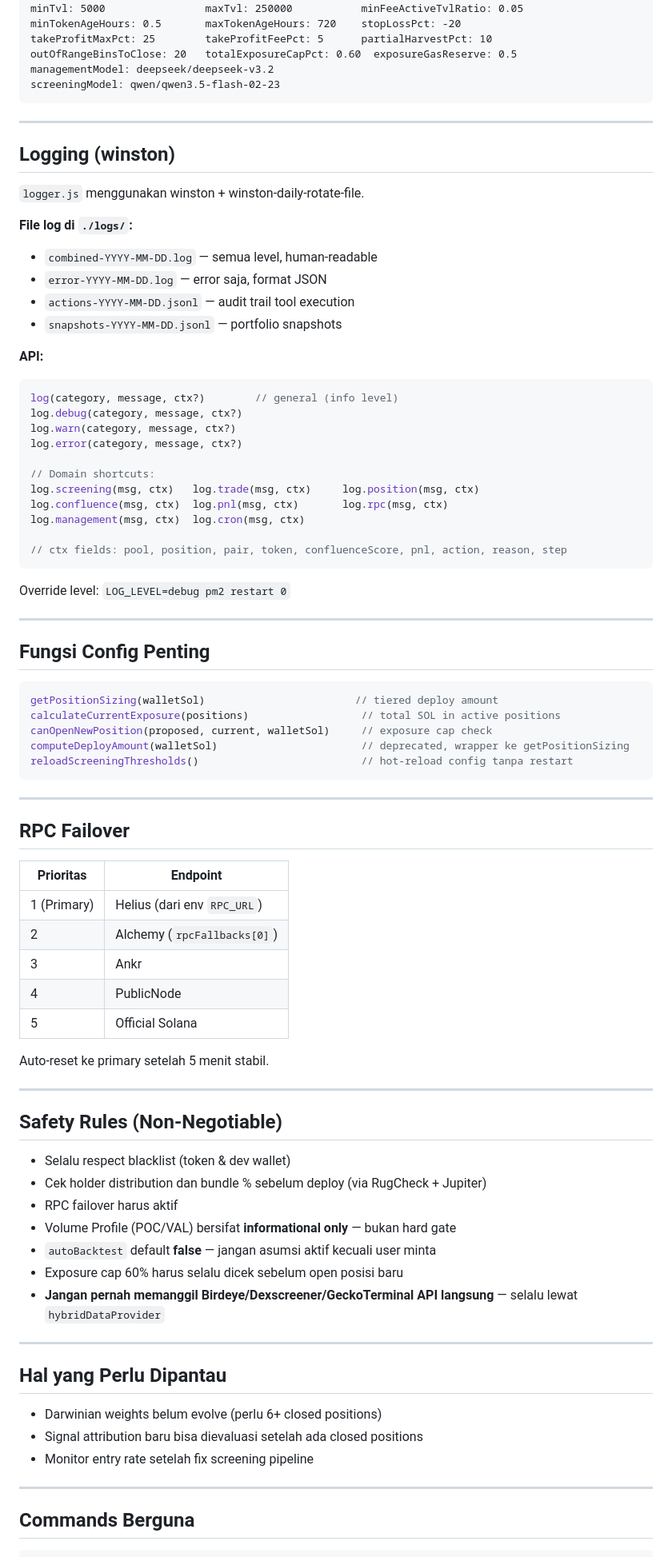
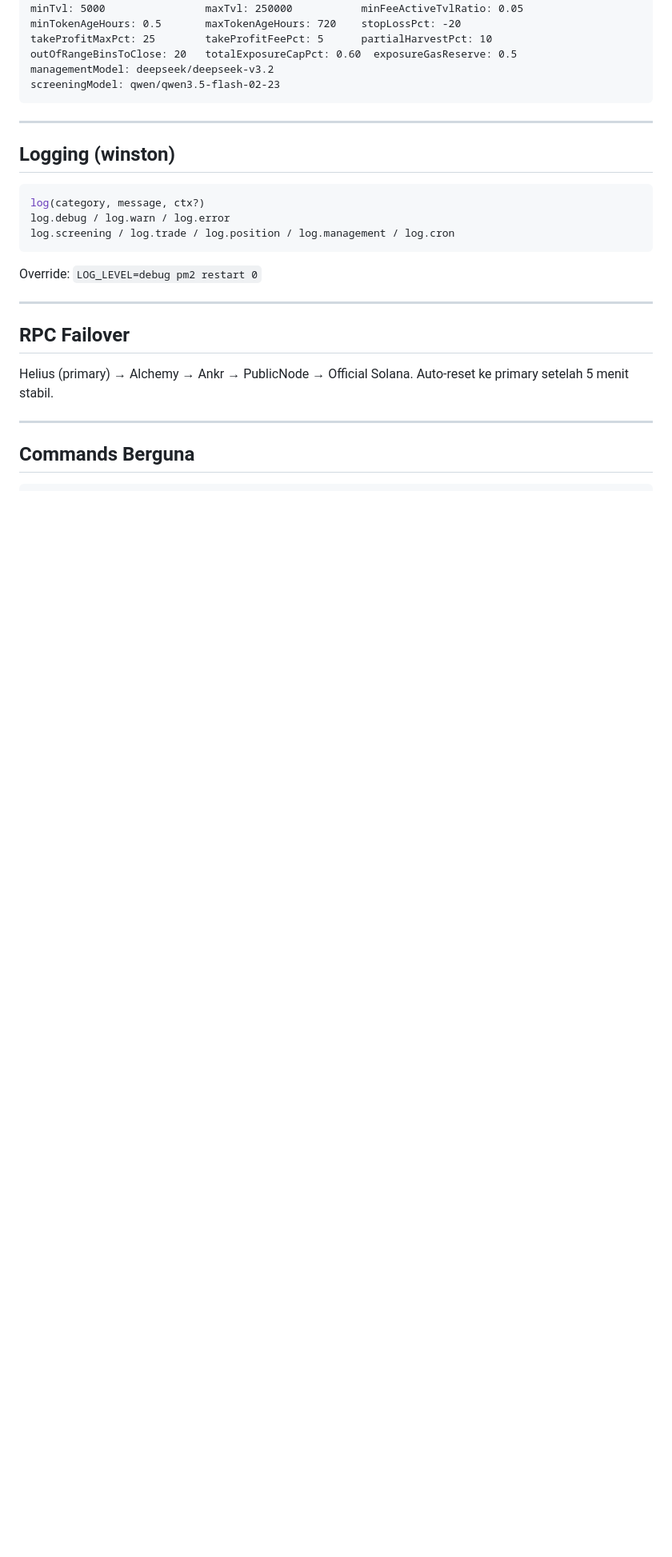
Before and after one commit to jajajak12/Prospera, a Markdown page: CLAUDE.md, the part around one of its changes. Shown at 80% size. Rendered like a GitHub page; blank space fills up the shorter version.

````diff
--- a/CLAUDE.md
+++ b/CLAUDE.md
@@ -187,76 +139,20 @@ screeningModel: qwen/qwen3.5-flash-02-23
 
 ## Logging (winston)
 
-`logger.js` menggunakan winston + winston-daily-rotate-file.
-
-**File log di `./logs/`:**
-- `combined-YYYY-MM-DD.log` — semua level, human-readable
-- `error-YYYY-MM-DD.log` — error saja, format JSON
-- `actions-YYYY-MM-DD.jsonl` — audit trail tool execution
-- `snapshots-YYYY-MM-DD.jsonl` — portfolio snapshots
-
-**API:**
 ```js
-log(category, message, ctx?)        // general (info level)
-log.debug(category, message, ctx?)
-log.warn(category, message, ctx?)
-log.error(category, message, ctx?)
-
-// Domain shortcuts:
-log.screening(msg, ctx)   log.trade(msg, ctx)     log.position(msg, ctx)
-log.confluence(msg, ctx)  log.pnl(msg, ctx)       log.rpc(msg, ctx)
-log.management(msg, ctx)  log.cron(msg, ctx)
-
-// ctx fields: pool, position, pair, token, confluenceScore, pnl, action, reason, step
+log(category, message, ctx?)
+log.debug / log.warn / log.error
+log.screening / log.trade / log.position / log.management / log.cron
 ```
 
-Override level: `LOG_LEVEL=debug pm2 restart 0`
-
----
-
-## Fungsi Config Penting
-
-```js
-getPositionSizing(walletSol)                        // tiered deploy amount
-calculateCurrentExposure(positions)                  // total SOL in active positions
-canOpenNewPosition(proposed, current, walletSol)     // exposure cap check
-computeDeployAmount(walletSol)                       // deprecated, wrapper ke getPositionSizing
-reloadScreeningThresholds()                          // hot-reload config tanpa restart
-```
+Override: `LOG_LEVEL=debug pm2 restart 0`
 
 ---
 
 ## RPC Failover
 
-| Prioritas | Endpoint |
-|-----------|----------|
-| 1 (Primary) | Helius (dari env `RPC_URL`) |
-| 2 | Alchemy (`rpcFallbacks[0]`) |
-| 3 | Ankr |
-| 4 | PublicNode |
-| 5 | Official Solana |
-
+Helius (primary) → Alchemy → Ankr → PublicNode → Official Solana.
 Auto-reset ke primary setelah 5 menit stabil.
-
----
-
-## Safety Rules (Non-Negotiable)
-
-- Selalu respect blacklist (token & dev wallet)
-- Cek holder distribution dan bundle % sebelum deploy (via RugCheck + Jupiter)
-- RPC failover harus aktif
-- Volume Profile (POC/VAL) bersifat **informational only** — bukan hard gate
-- `autoBacktest` default **false** — jangan asumsi aktif kecuali user minta
-- Exposure cap 60% harus selalu dicek sebelum open posisi baru
-- **Jangan pernah memanggil Birdeye/Dexscreener/GeckoTerminal API langsung** — selalu lewat `hybridDataProvider`
-
----
-
-## Hal yang Perlu Dipantau
-
-- Darwinian weights belum evolve (perlu 6+ closed positions)
-- Signal attribution baru bisa dievaluasi setelah ada closed positions
-- Monitor entry rate setelah fix screening pipeline
 
 ---
 
````
Also changed, not shown: other parts of CLAUDE.md (+52 -101 lines).
